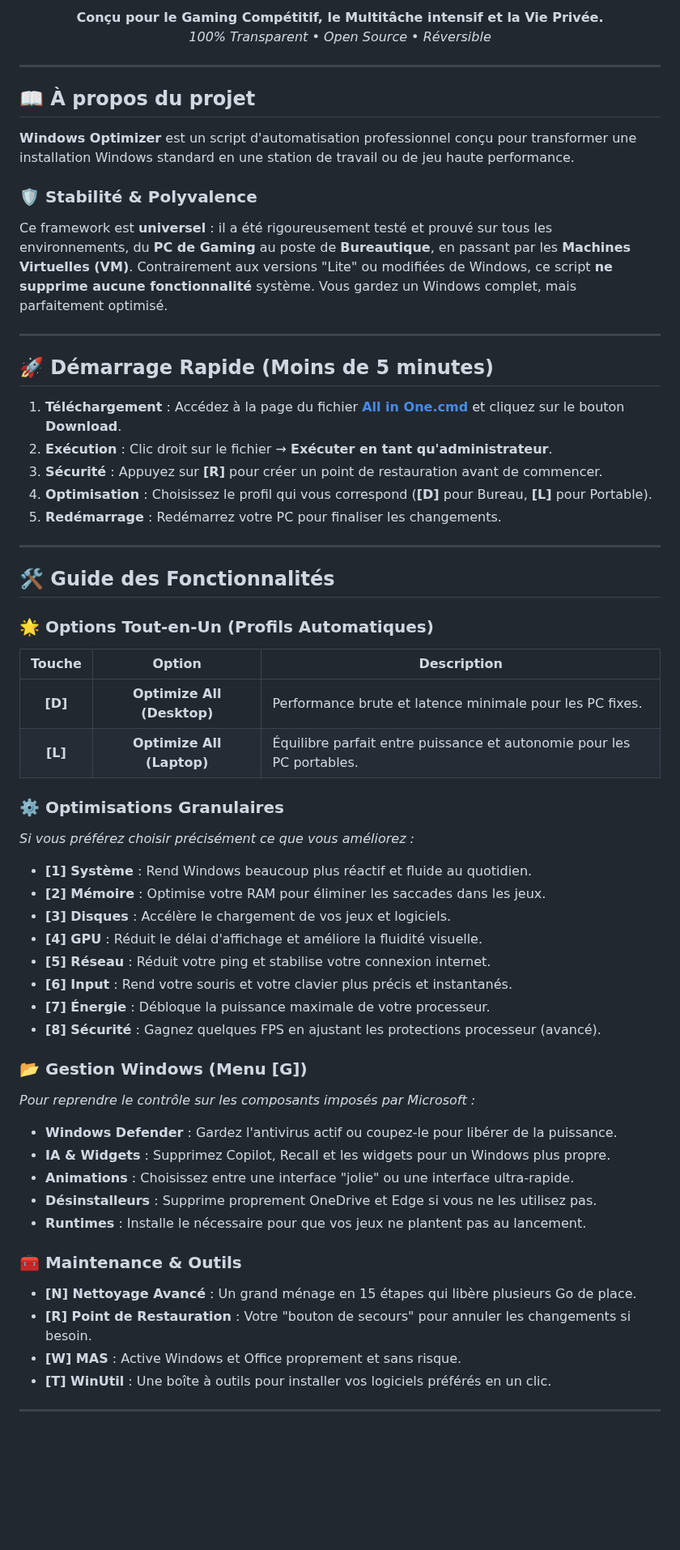
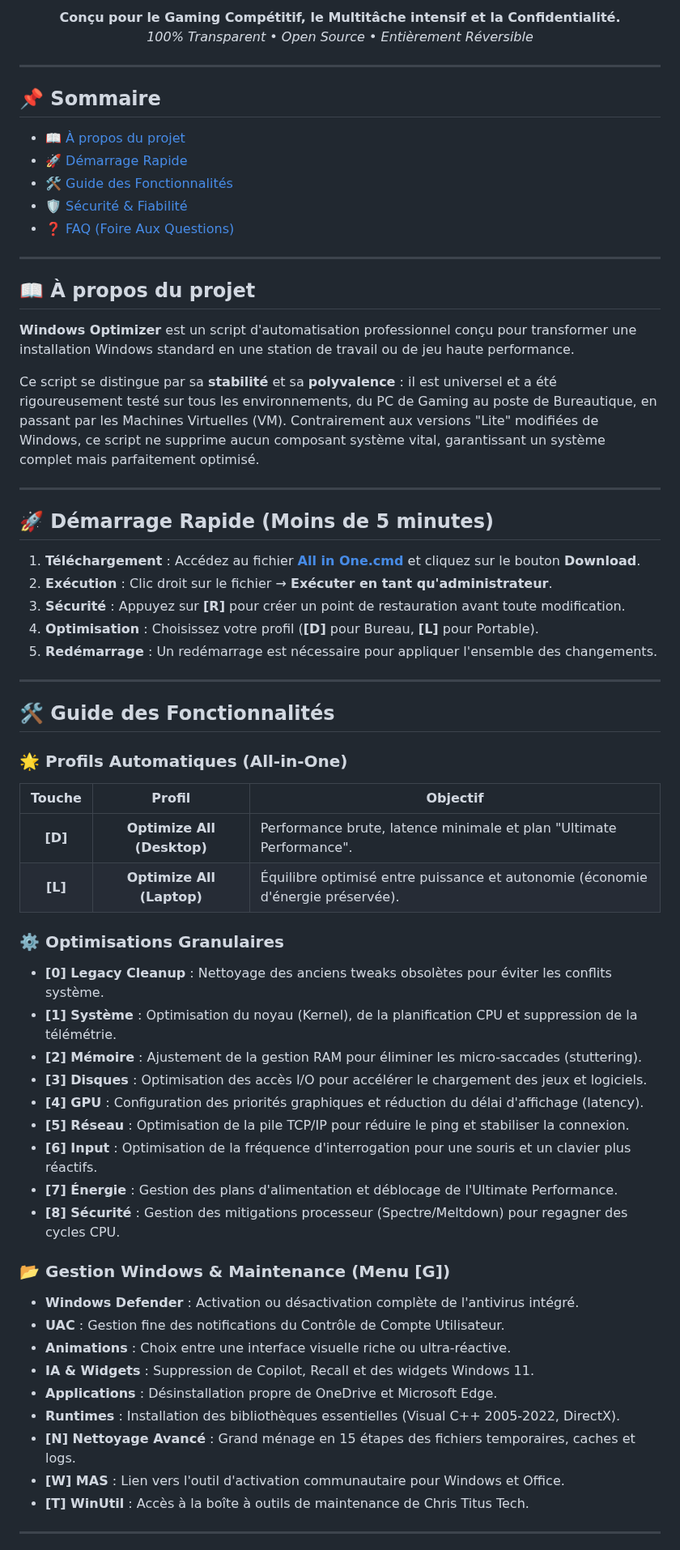
Before and after one commit to kaylerberserk/Optimizer, a Markdown page: README.md, the part around one of its changes. Shown at 81% size. Drawn GitHub-style; blank space fills up the shorter version.

Commit message:
docs: overhaul README content, structure, and feature descriptions for clarity and readability

```diff
--- a/README.md
+++ b/README.md
@@ -12,8 +11,17 @@
 
-**Conçu pour le Gaming Compétitif, le Multitâche intensif et la Vie Privée.**
-*100% Transparent • Open Source • Réversible*
+**Conçu pour le Gaming Compétitif, le Multitâche intensif et la Confidentialité.**
+*100% Transparent • Open Source • Entièrement Réversible*
 
 </div>
+
+---
+
+## 📌 Sommaire
+- [📖 À propos du projet](#-à-propos-du-projet)
+- [🚀 Démarrage Rapide](#-démarrage-rapide)
+- [🛠️ Guide des Fonctionnalités](#️-guide-des-fonctionnalités)
+- [🛡️ Sécurité & Fiabilité](#-sécurité--fiabilité)
+- [❓ FAQ (Foire Aux Questions)](#-faq-foire-aux-questions)
 
 ---
 
@@ -21,56 +29,52 @@
 
 **Windows Optimizer** est un script d'automatisation professionnel conçu pour transformer une installation Windows standard en une station de travail ou de jeu haute performance.
 
-### 🛡️ Stabilité & Polyvalence
-Ce framework est **universel** : il a été rigoureusement testé et prouvé sur tous les environnements, du **PC de Gaming** au poste de **Bureautique**, en passant par les **Machines Virtuelles (VM)**. Contrairement aux versions "Lite" ou modifiées de Windows, ce script **ne supprime aucune fonctionnalité** système. Vous gardez un Windows complet, mais parfaitement optimisé.
+Ce script se distingue par sa **stabilité** et sa **polyvalence** : il est universel et a été rigoureusement testé sur tous les environnements, du PC de Gaming au poste de Bureautique, en passant par les Machines Virtuelles (VM). Contrairement aux versions "Lite" modifiées de Windows, ce script ne supprime aucun composant système vital, garantissant un système complet mais parfaitement optimisé.
 
 ---
 
 ## 🚀 Démarrage Rapide (Moins de 5 minutes)
 
-1. **Téléchargement** : Accédez à la page du fichier [**All in One.cmd**](https://github.com/kaylerberserk/WindowsOptimizer/blob/main/All%20in%20One.cmd) et cliquez sur le bouton **Download**.
+1. **Téléchargement** : Accédez au fichier [**All in One.cmd**](https://github.com/kaylerberserk/WindowsOptimizer/blob/main/All%20in%20One.cmd) et cliquez sur le bouton **Download**.
 2. **Exécution** : Clic droit sur le fichier → **Exécuter en tant qu'administrateur**.
-3. **Sécurité** : Appuyez sur **[R]** pour créer un point de restauration avant de commencer.
-4. **Optimisation** : Choisissez le profil qui vous correspond (**[D]** pour Bureau, **[L]** pour Portable).
-5. **Redémarrage** : Redémarrez votre PC pour finaliser les changements.
+3. **Sécurité** : Appuyez sur **[R]** pour créer un point de restauration avant toute modification.
+4. **Optimisation** : Choisissez votre profil (**[D]** pour Bureau, **[L]** pour Portable).
+5. **Redémarrage** : Un redémarrage est nécessaire pour appliquer l'ensemble des changements.
 
 ---
 
 ## 🛠️ Guide des Fonctionnalités
 
-### 🌟 Options Tout-en-Un (Profils Automatiques)
+### 🌟 Profils Automatiques (All-in-One)
 
-| Touche | Option | Description |
+| Touche | Profil | Objectif |
 |:---:|:---:|---|
-| **[D]** | **Optimize All (Desktop)** | Performance brute et latence minimale pour les PC fixes. |
-| **[L]** | **Optimize All (Laptop)** | Équilibre parfait entre puissance et autonomie pour les PC portables. |
+| **[D]** | **Optimize All (Desktop)** | Performance brute, latence minimale et plan "Ultimate Performance". |
+| **[L]** | **Optimize All (Laptop)** | Équilibre optimisé entre puissance et autonomie (économie d'énergie préservée). |
 
 ### ⚙️ Optimisations Granulaires
-*Si vous préférez choisir précisément ce que vous améliorez :*
 
-- **[1] Système** : Rend Windows beaucoup plus réactif et fluide au quotidien.
-- **[2] Mémoire** : Optimise votre RAM pour éliminer les saccades dans les jeux.
-- **[3] Disques** : Accélère le chargement de vos jeux et logiciels.
-- **[4] GPU** : Réduit le délai d'affichage et améliore la fluidité visuelle.
-- **[5] Réseau** : Réduit votre ping et stabilise votre connexion internet.
-- **[6] Input** : Rend votre souris et votre clavier plus précis et instantanés.
-- **[7] Énergie** : Débloque la puissance maximale de votre processeur.
-- **[8] Sécurité** : Gagnez quelques FPS en ajustant les protections processeur (avancé).
+- **[0] Legacy Cleanup** : Nettoyage des anciens tweaks obsolètes pour éviter les conflits système.
+- **[1] Système** : Optimisation du noyau (Kernel), de la planification CPU et suppression de la télémétrie.
+- **[2] Mémoire** : Ajustement de la gestion RAM pour éliminer les micro-saccades (stuttering).
+- **[3] Disques** : Optimisation des accès I/O pour accélérer le chargement des jeux et logiciels.
+- **[4] GPU** : Configuration des priorités graphiques et réduction du délai d'affichage (latency).
+- **[5] Réseau** : Optimisation de la pile TCP/IP pour réduire le ping et stabiliser la connexion.
+- **[6] Input** : Optimisation de la fréquence d'interrogation pour une souris et un clavier plus réactifs.
+- **[7] Énergie** : Gestion des plans d'alimentation et déblocage de l'Ultimate Performance.
+- **[8] Sécurité** : Gestion des mitigations processeur (Spectre/Meltdown) pour regagner des cycles CPU.
 
-### 📂 Gestion Windows (Menu [G])
-*Pour reprendre le contrôle sur les composants imposés par Microsoft :*
+### 📂 Gestion Windows & Maintenance (Menu [G])
 
-- **Windows Defender** : Gardez l'antivirus actif ou coupez-le pour libérer de la puissance.
-- **IA & Widgets** : Supprimez Copilot, Recall et les widgets pour un Windows plus propre.
-- **Animations** : Choisissez entre une interface "jolie" ou une interface ultra-rapide.
-- **Désinstalleurs** : Supprime proprement OneDrive et Edge si vous ne les utilisez pas.
-- **Runtimes** : Installe le nécessaire pour que vos jeux ne plantent pas au lancement.
-
-### 🧰 Maintenance & Outils
-- **[N] Nettoyage Avancé** : Un grand ménage en 15 étapes qui libère plusieurs Go de place.
-- **[R] Point de Restauration** : Votre "bouton de secours" pour annuler les changements si besoin.
-- **[W] MAS** : Active Windows et Office proprement et sans risque.
-- **[T] WinUtil** : Une boîte à outils pour installer vos logiciels préférés en un clic.
+- **Windows Defender** : Activation ou désactivation complète de l'antivirus intégré.
+- **UAC** : Gestion fine des notifications du Contrôle de Compte Utilisateur.
+- **Animations** : Choix entre une interface visuelle riche ou ultra-réactive.
+- **IA & Widgets** : Suppression de Copilot, Recall et des widgets Windows 11.
+- **Applications** : Désinstallation propre de OneDrive et Microsoft Edge.
+- **Runtimes** : Installation des bibliothèques essentielles (Visual C++ 2005-2022, DirectX).
+- **[N] Nettoyage Avancé** : Grand ménage en 15 étapes des fichiers temporaires, caches et logs.
+- **[W] MAS** : Lien vers l'outil d'activation communautaire pour Windows et Office.
+- **[T] WinUtil** : Accès à la boîte à outils de maintenance de Chris Titus Tech.
 
 ---
 
```
Also changed, not shown: other parts of README.md (+24 -27 lines).
